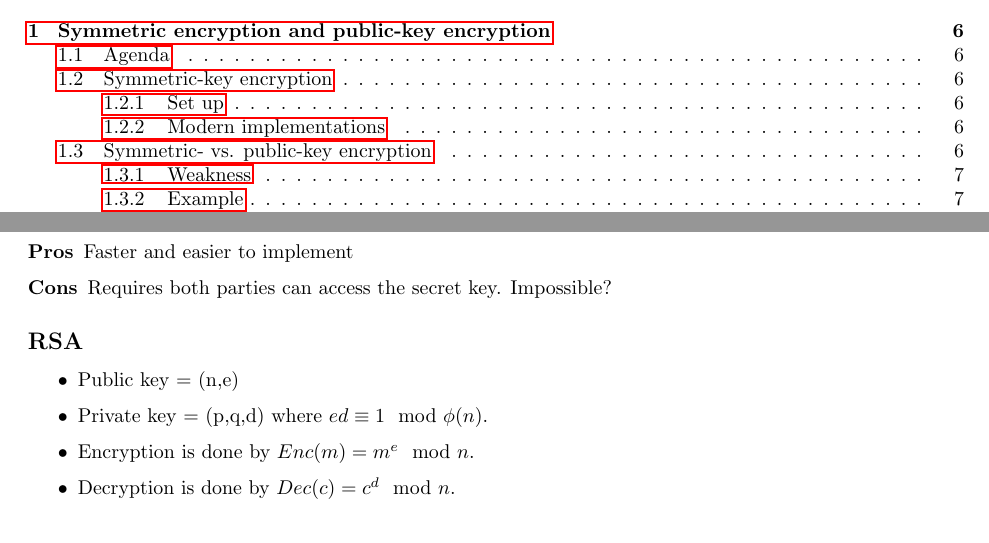
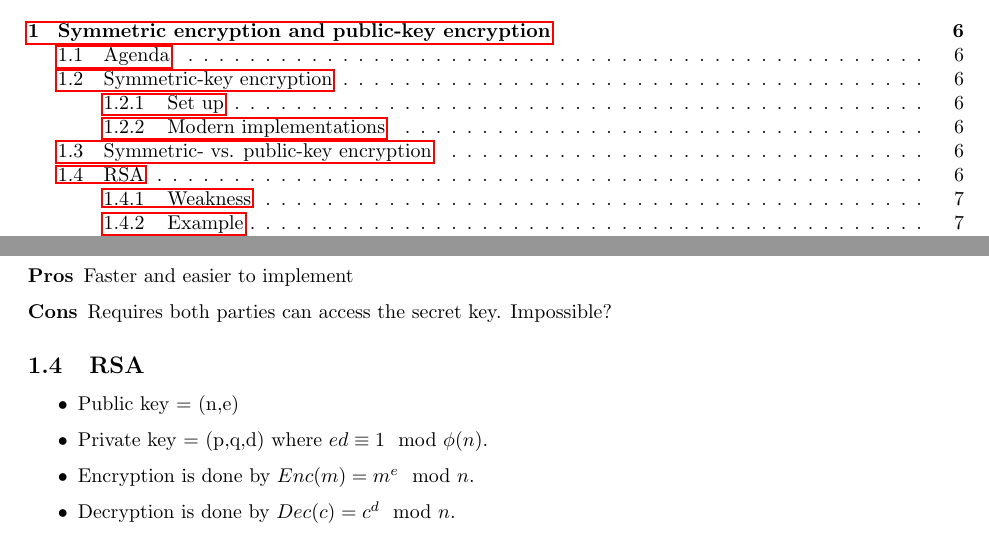
Before and after one commit to mfaerevaag/crypto-notes, a LaTeX document (index.tex, which reads sections/1-sym-enc.tex): two parts of pages 2 and 6 of 24, joined at a grey line, cut so that both start at the same text. Compiled offline with pdfLaTeX.

Commit message:
Fixed section numbering and indentation

```diff
--- a/sections/1-sym-enc.tex
+++ b/sections/1-sym-enc.tex
@@ -46,9 +46,8 @@
 \item[Cons] Requires both parties can access the secret key. Impossible?
 \end{description}
 
-\subsection*{RSA}
+\subsection{RSA}
 \begin{itemize}
-
 \item Public key = (n,e)
 \item Private key = (p,q,d) where $ed \equiv 1 \mod \phi (n)$.
 \item Encryption is done by $Enc(m)= m^e \mod n$.
```
Also changed, not shown: sections/1-sym-enc.tex (7 more changed lines). Lines whose indentation alone changed are shown as unchanged.
